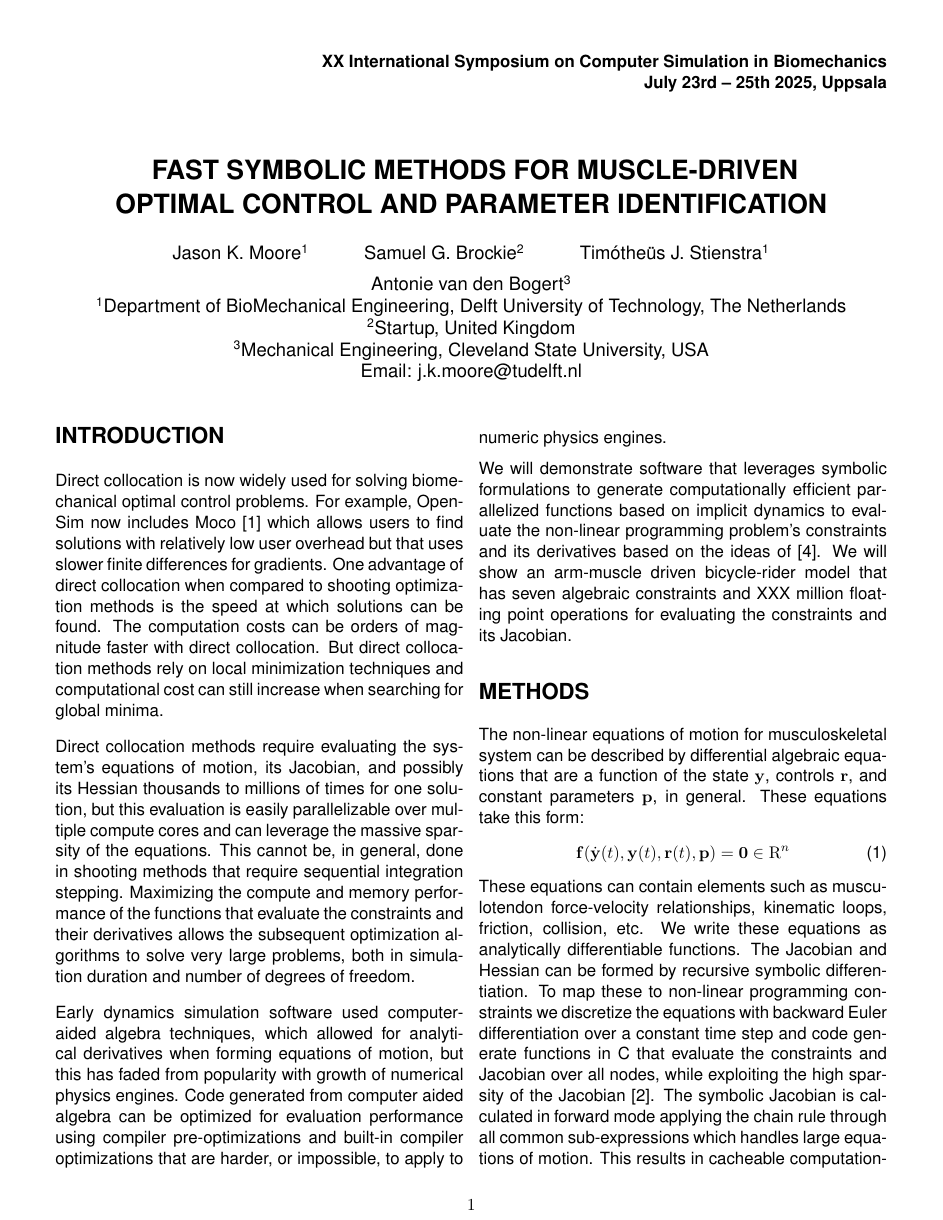
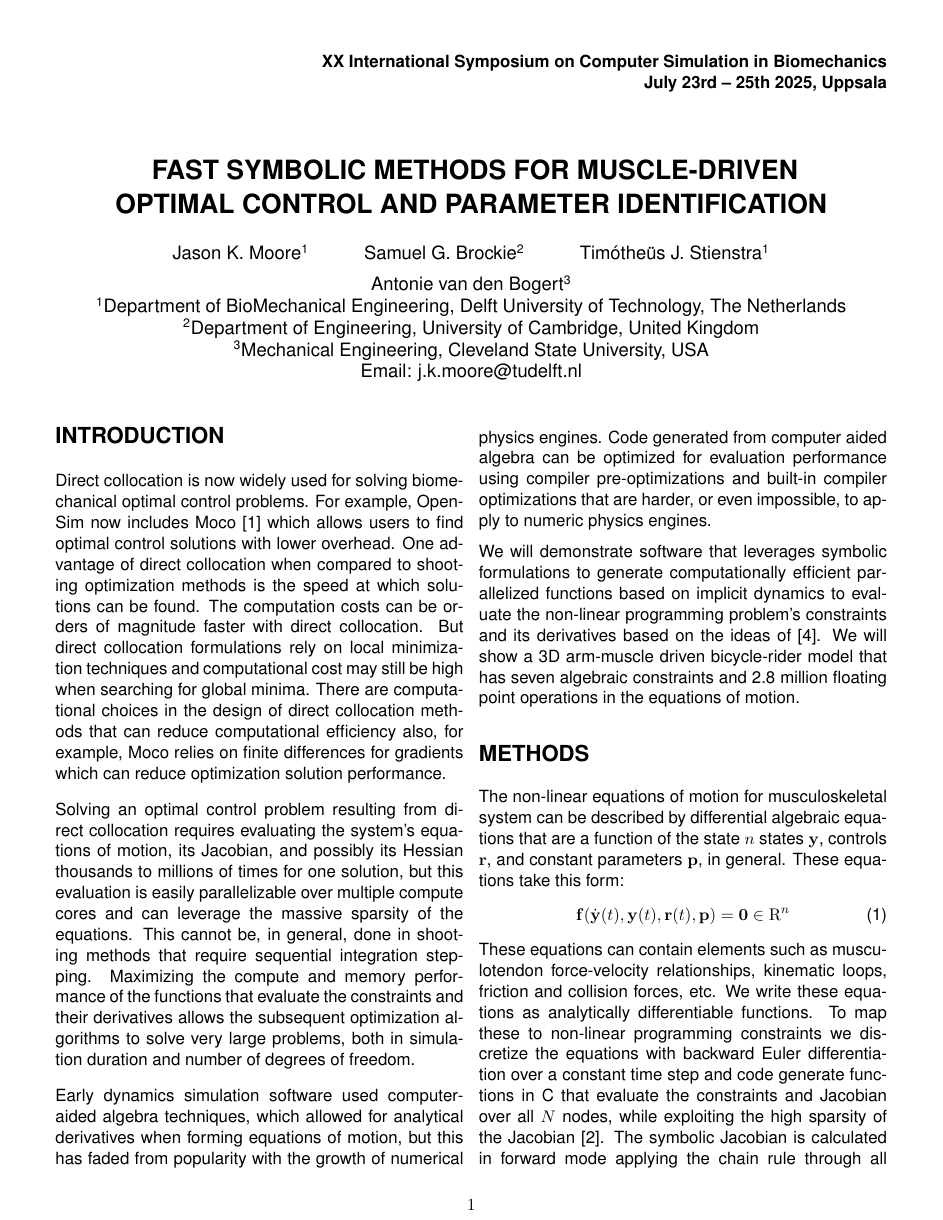
Before and after one commit to mechmotum/ISBTGCS2025, a LaTeX document (main.tex): page 1 of 3. Compiled offline with pdfLaTeX.

Commit message:
Updates from Overleaf

```diff
--- a/main.tex
+++ b/main.tex
@@ -22,7 +22,7 @@ Samuel G. Brockie\textsuperscript{2}\and
 Timótheüs J. Stienstra\textsuperscript{1}\and
 Antonie van den Bogert\textsuperscript{3}\\
 \textsuperscript{1}Department of BioMechanical Engineering, Delft University of Technology, The Netherlands\\
-\textsuperscript{2}Startup, United Kingdom\\
+\textsuperscript{2}Department of Engineering, University of Cambridge, United Kingdom\\
 \textsuperscript{3}Mechanical Engineering, Cleveland State University, USA\\
 Email: j.k.moore@tudelft.nl}
 \date{}
@@ -40,36 +40,39 @@ July 23rd – 25th 2025, Uppsala}}
 %
 Direct collocation is now widely used for solving biomechanical optimal control
 problems. For example, OpenSim now includes Moco~\cite{Dembia2019} which allows
-users to find solutions with relatively low user overhead but that uses slower
-finite differences for gradients. One advantage of direct collocation when
-compared to shooting optimization methods is the speed at which solutions can be
-found. The computation costs can be orders of magnitude faster with direct
-collocation. But direct collocation methods rely on local minimization
-techniques and computational cost can still increase when searching for global
-minima.
+users to find optimal control solutions with lower overhead. One advantage of
+direct collocation when compared to shooting optimization methods is the speed
+at which solutions can be found. The computation costs can be orders of
+magnitude faster with direct collocation. But direct collocation formulations
+rely on local minimization techniques and computational cost may still be high
+when searching for global minima. There are computational choices in the design
+of direct collocation methods that can reduce computational efficiency also, for
+example, Moco relies on finite differences for gradients which can reduce
+optimization solution performance.
 
-Direct collocation methods require evaluating the system's equations of motion,
-its Jacobian, and possibly its Hessian thousands to millions of times for one
-solution, but this evaluation is easily parallelizable over multiple compute
-cores and can leverage the massive sparsity of the equations. This cannot be, in
-general, done in shooting methods that require sequential integration stepping.
-Maximizing the compute and memory performance of the functions that evaluate the
-constraints and their derivatives allows the subsequent optimization algorithms
-to solve very large problems, both in simulation duration and number of degrees
-of freedom.
+Solving an optimal control problem resulting from direct collocation requires
+evaluating the system's equations of motion, its Jacobian, and possibly its
+Hessian thousands to millions of times for one solution, but this evaluation is
+easily parallelizable over multiple compute cores and can leverage the massive
+sparsity of the equations. This cannot be, in general, done in shooting methods
+that require sequential integration stepping. Maximizing the compute and memory
+performance of the functions that evaluate the constraints and their derivatives
+allows the subsequent optimization algorithms to solve very large problems, both
+in simulation duration and number of degrees of freedom.
 
 Early dynamics simulation software used computer-aided algebra techniques, which
 allowed for analytical derivatives when forming equations of motion, but this
-has faded from popularity with growth of numerical physics engines. Code
+has faded from popularity with the growth of numerical physics engines. Code
 generated from computer aided algebra can be optimized for evaluation
 performance using compiler pre-optimizations and built-in compiler optimizations
-that are harder, or impossible, to apply to numeric physics engines.
+that are harder, or even impossible, to apply to numeric physics engines.
 
 We will demonstrate software that leverages symbolic formulations to generate
-computationally efficient parallelized functions based on implicit dynamics to evaluate the non-linear
-programming problem's constraints and its derivatives based on the ideas of \cite{vandenBogert2011a}. We will show an
-arm-muscle driven bicycle-rider model that has seven algebraic constraints and XXX million floating point
-operations for evaluating the constraints and its Jacobian.
+computationally efficient parallelized functions based on implicit dynamics to
+evaluate the non-linear programming problem's constraints and its derivatives
+based on the ideas of \cite{vandenBogert2011a}. We will show a 3D arm-muscle
+driven bicycle-rider model that has seven algebraic constraints and 2.8 million
+floating point operations in the equations of motion.
 %
 \begin{table*}[t]
   \centering
@@ -87,8 +90,8 @@ operations for evaluating the constraints and its Jacobian.
 \section*{METHODS}
 %
 The non-linear equations of motion for musculoskeletal system can be described
-by differential algebraic equations that are a function of the state
-\(\mathbf{y}\), controls \(\mathbf{r}\), and constant parameters
+by differential algebraic equations that are a function of the state \(n\)
+states \(\mathbf{y}\), controls \(\mathbf{r}\), and constant parameters
 \(\mathbf{p}\), in general. These equations take this form:
 %
 \begin{align}
@@ -97,12 +100,10 @@ by differential algebraic equations that are a function of the state
 \end{align}
 %
 These equations can contain elements such as musculotendon force-velocity
-relationships, kinematic loops, friction, collision, etc. We write these
-equations as analytically differentiable functions. The Jacobian and Hessian can
-be formed by recursive symbolic differentiation. To map these to non-linear
-programming constraints we discretize the equations with backward Euler
-differentiation over a constant time step and code generate functions in C that
-evaluate the constraints and Jacobian over all nodes, while exploiting the high
-sparsity of the Jacobian~\cite{Moore2018}. The symbolic Jacobian is calculated
-in forward mode applying the chain rule through all common sub-expressions which
-handles large equations of motion. This results in cacheable computationally
+relationships, kinematic loops, friction and collision forces, etc. We write
+these equations as analytically differentiable functions. To map these to
+non-linear programming constraints we discretize the equations with backward
+Euler differentiation over a constant time step and code generate functions in C
+that evaluate the constraints and Jacobian over all \(N\) nodes, while
+exploiting the high sparsity of the Jacobian~\cite{Moore2018}. The symbolic
+Jacobian is calculated in forward mode applying the chain rule through all
```
Also changed, not shown: main.tex (39 more changed lines).
